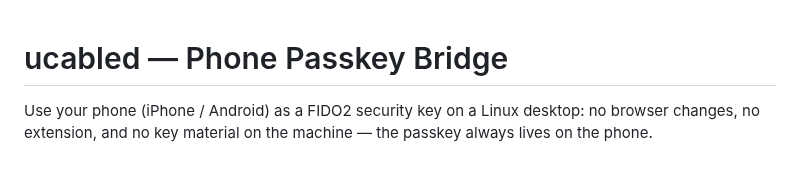
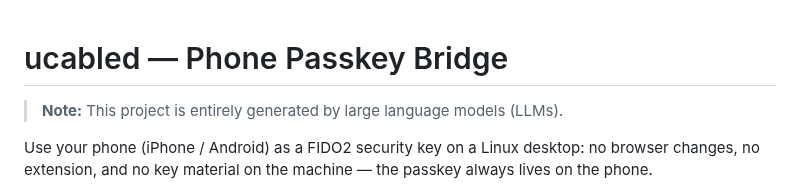
Before and after one commit to fuzy112/ucabled, a Markdown page: README.md, the part around the change. Rendered like a GitHub page; blank space fills up the shorter version.

Commit message:
Note that the project is LLM-generated
Add a README notice so readers know the codebase was entirely produced
by large language models.

```diff
--- a/README.md
+++ b/README.md
@@ -1,4 +1,6 @@
 # ucabled — Phone Passkey Bridge
+
+> **Note:** This project is entirely generated by large language models (LLMs).
 
 Use your phone (iPhone / Android) as a FIDO2 security key on a Linux desktop:
 no browser changes, no extension, and no key material on the machine — the
```
